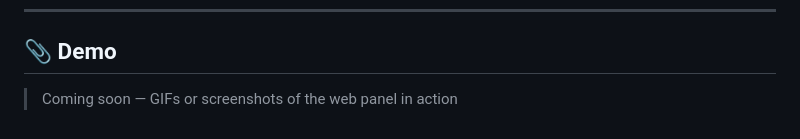
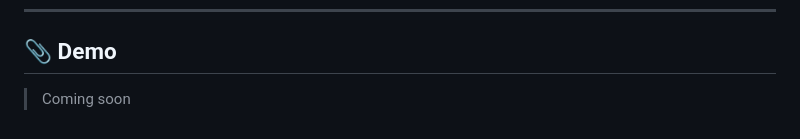
Before and after one commit to herin7/MiniDB, a Markdown page: README.md, the part around the change. GitHub-like rendering.

```diff
--- a/README.md
+++ b/README.md
@@ -149,4 +149,4 @@ Want to understand database internals or build something lightweight for embedde
 
 ## 📎 Demo
 
-> Coming soon — GIFs or screenshots of the web panel in action
+> Coming soon
```
